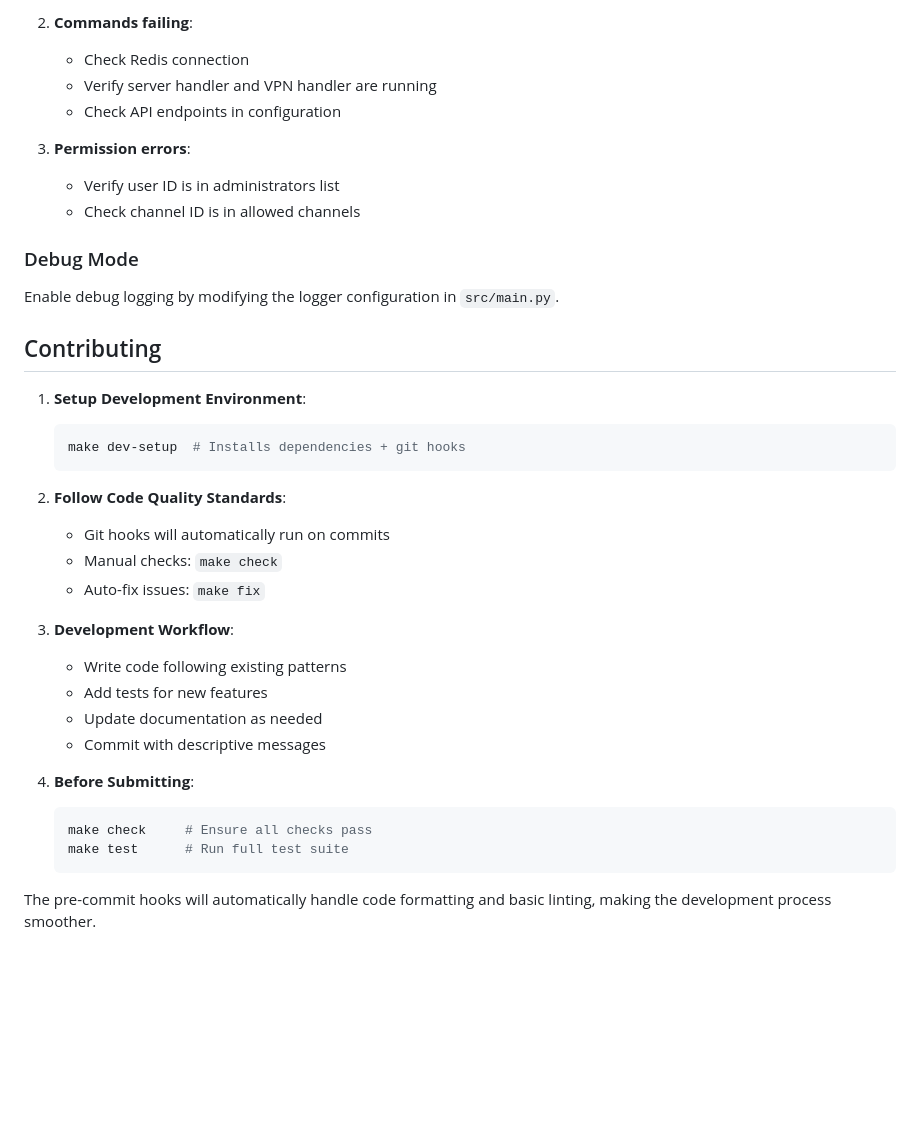
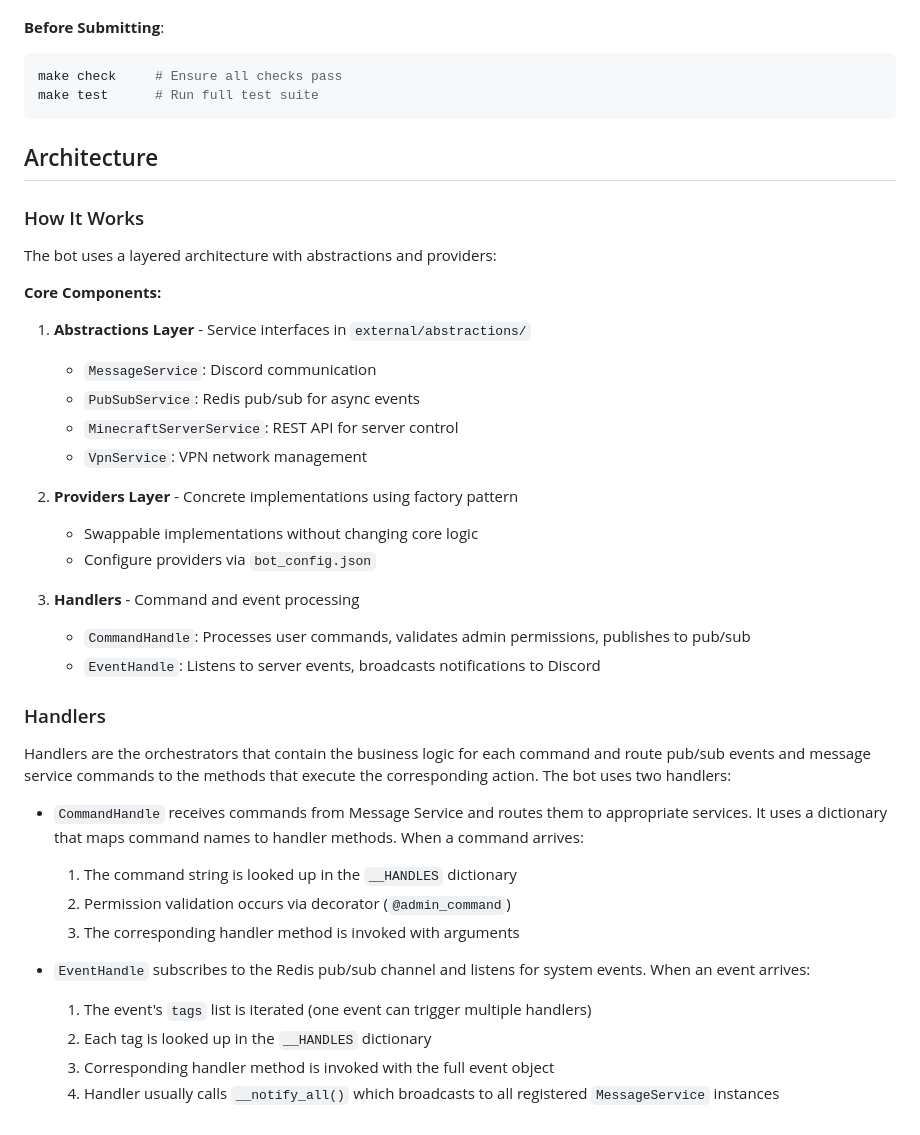
Before and after one commit to GustaMantovani/Admine, a Markdown page: bot/README.md, the part around one of its changes. GitHub-like rendering; blank space fills up the shorter version.

Commit message:
📝 simplify and update README

````diff
--- a/bot/README.md
+++ b/bot/README.md
@@ -247,38 +107,44 @@ The bot includes comprehensive error handling:
-2. **Commands failing**:
-   - Check Redis connection
-   - Verify server handler and VPN handler are running
-   - Check API endpoints in configuration
-
-3. **Permission errors**:
-   - Verify user ID is in administrators list
-   - Check channel ID is in allowed channels
-
-### Debug Mode
-
-Enable debug logging by modifying the logger configuration in `src/main.py`.
-
-## Contributing
-
-1. **Setup Development Environment**:
-   ```bash
-   make dev-setup  # Installs dependencies + git hooks
-   ```
-
-2. **Follow Code Quality Standards**:
-   - Git hooks will automatically run on commits
-   - Manual checks: `make check`
-   - Auto-fix issues: `make fix`
-
-3. **Development Workflow**:
-   - Write code following existing patterns
-   - Add tests for new features
-   - Update documentation as needed
-   - Commit with descriptive messages
-
-4. **Before Submitting**:
+**Before Submitting**:
    ```bash
    make check     # Ensure all checks pass
    make test      # Run full test suite
    ```
 
-The pre-commit hooks will automatically handle code formatting and basic linting, making the development process smoother.
+## Architecture
+
+### How It Works
+
+The bot uses a layered architecture with abstractions and providers:
+
+**Core Components:**
+
+1. **Abstractions Layer** - Service interfaces in `external/abstractions/`
+   - `MessageService`: Discord communication
+   - `PubSubService`: Redis pub/sub for async events
+   - `MinecraftServerService`: REST API for server control
+   - `VpnService`: VPN network management
+
+2. **Providers Layer** - Concrete implementations using factory pattern
+   - Swappable implementations without changing core logic
+   - Configure providers via `bot_config.json`
+
+3. **Handlers** - Command and event processing
+   - `CommandHandle`: Processes user commands, validates admin permissions, publishes to pub/sub
+   - `EventHandle`: Listens to server events, broadcasts notifications to Discord
+
+### Handlers
+
+Handlers are the orchestrators that contain the business logic for each command and route pub/sub events and message service commands to the methods that execute the corresponding action. The bot uses two handlers:
+
+- `CommandHandle` receives commands from Message Service and routes them to appropriate services. It uses a dictionary that maps command names to handler methods. When a command arrives:
+
+    1. The command string is looked up in the `__HANDLES` dictionary
+    2. Permission validation occurs via decorator (`@admin_command`)
+    3. The corresponding handler method is invoked with arguments
+
+- `EventHandle` subscribes to the Redis pub/sub channel and listens for system events. When an event arrives:
+
+    1. The event's `tags` list is iterated (one event can trigger multiple handlers)
+    2. Each tag is looked up in the `__HANDLES` dictionary
+    3. Corresponding handler method is invoked with the full event object
+    4. Handler usually calls `__notify_all()` which broadcasts to all registered `MessageService` instances
````
Also changed, not shown: other parts of bot/README.md (+41 -181 lines).
